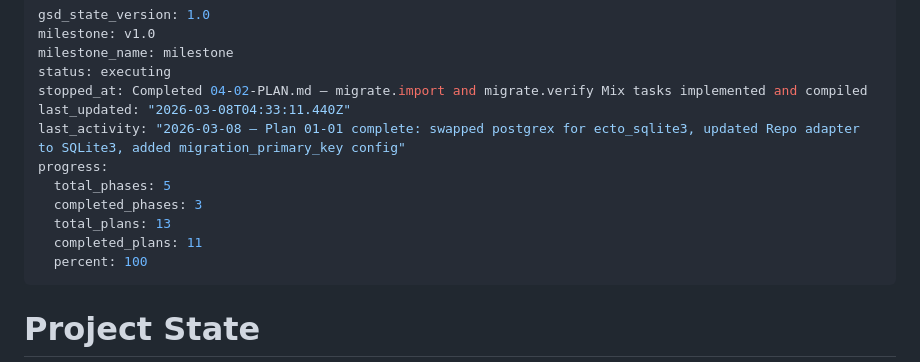
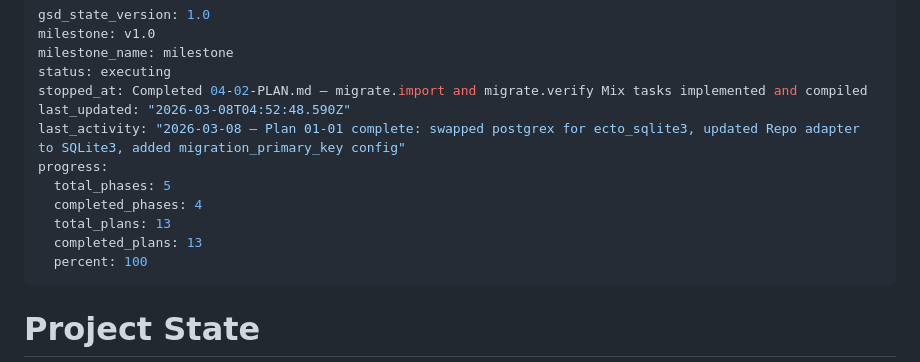
Before and after one commit to snowdamiz/lifeboard-mono, a Markdown page: .planning/STATE.md, the part around the change. Rendered like a GitHub page.

Commit message:
docs(phase-04): complete phase execution — all 5 DATA requirements satisfied
VERIFY: PASSED 5/5. All 48 PostgreSQL tables exported, imported into SQLite,
and verified with zero count discrepancies. PRAGMA foreign_key_check clean.

Co-Authored-By: Claude Sonnet 4.6 <noreply@anthropic.com>

```diff
--- a/.planning/STATE.md
+++ b/.planning/STATE.md
@@ -4,13 +4,13 @@ milestone: v1.0
 milestone_name: milestone
 status: executing
 stopped_at: Completed 04-02-PLAN.md — migrate.import and migrate.verify Mix tasks implemented and compiled
-last_updated: "2026-03-08T04:33:11.440Z"
+last_updated: "2026-03-08T04:52:48.590Z"
 last_activity: "2026-03-08 — Plan 01-01 complete: swapped postgrex for ecto_sqlite3, updated Repo adapter to SQLite3, added migration_primary_key config"
 progress:
   total_phases: 5
-  completed_phases: 3
+  completed_phases: 4
   total_plans: 13
-  completed_plans: 11
+  completed_plans: 13
   percent: 100
 ---
 
```
Also changed, not shown: 1 other file.
